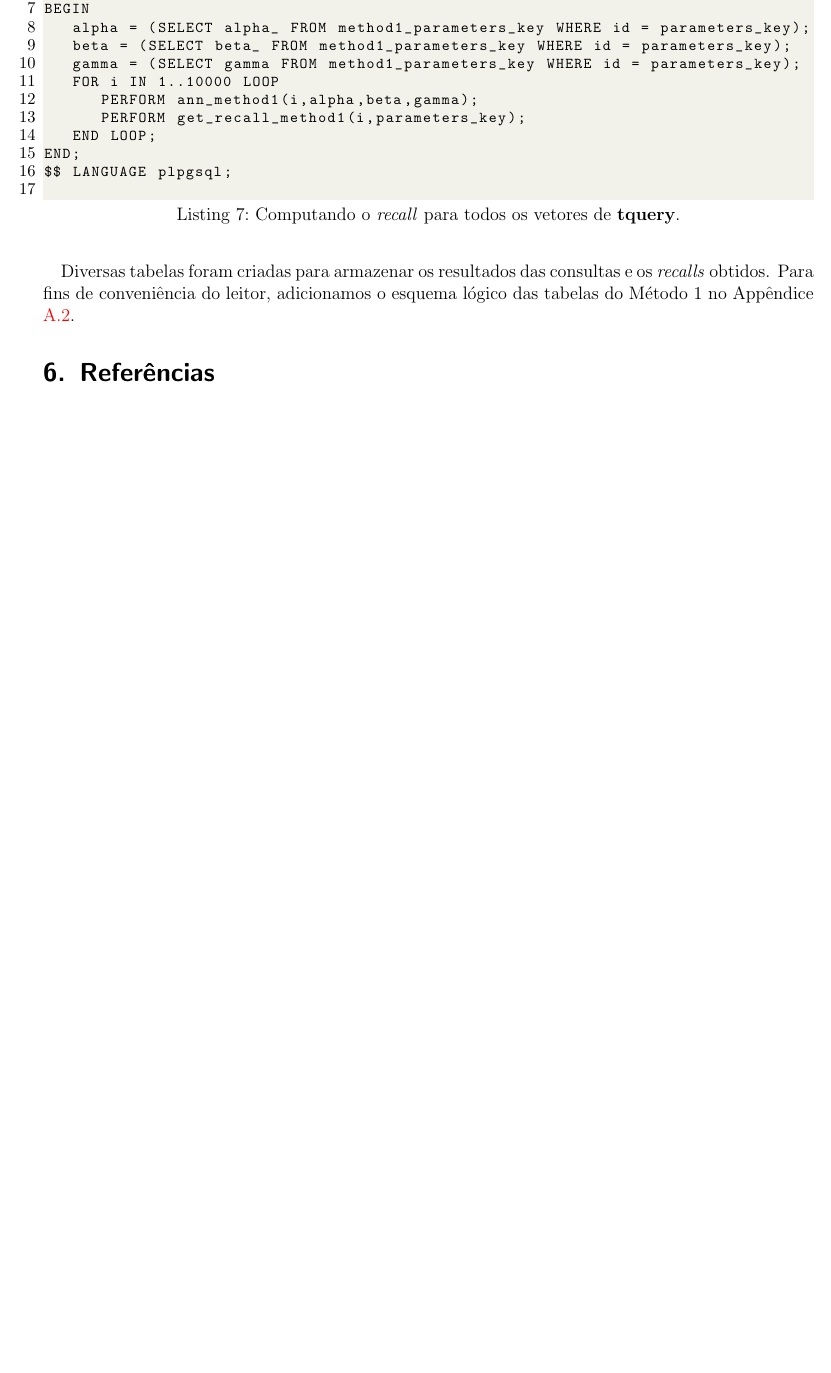
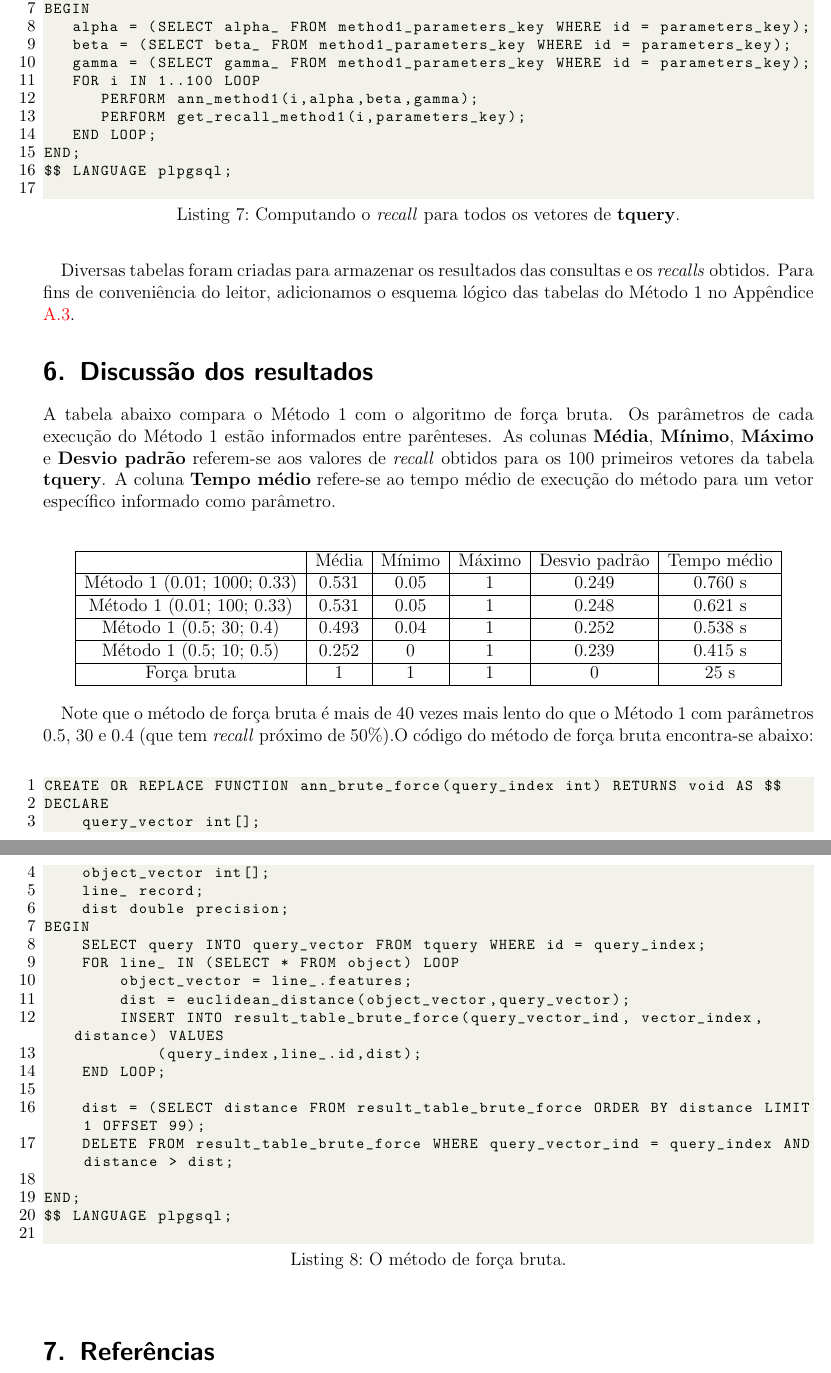
Before and after one commit to vitorbalestro/trabalho-bd-2, a LaTeX document (descricao.tex): part of page 9 of 10 before the commit and two parts of pages 9 and 10 of 11 after it, the two joined at a grey line, cut so that both start at the same text, the shorter picture padded with empty space. Compiled offline with pdfLaTeX.

Commit message:
comparativo do método 1 com força bruta

```diff
--- a/descricao.tex
+++ b/descricao.tex
@@ -397,8 +399,8 @@ DECLARE
 BEGIN
 	alpha = (SELECT alpha_ FROM method1_parameters_key WHERE id = parameters_key);
 	beta = (SELECT beta_ FROM method1_parameters_key WHERE id = parameters_key);
-	gamma = (SELECT gamma FROM method1_parameters_key WHERE id = parameters_key);
-	FOR i IN 1..10000 LOOP
+	gamma = (SELECT gamma_ FROM method1_parameters_key WHERE id = parameters_key);
+	FOR i IN 1..100 LOOP
 		PERFORM ann_method1(i,alpha,beta,gamma);
 		PERFORM get_recall_method1(i,parameters_key);
 	END LOOP;
@@ -409,6 +411,51 @@ $$ LANGUAGE plpgsql;
 \vspace{5mm}
 
 Diversas tabelas foram criadas para armazenar os resultados das consultas e os \emph{recalls} obtidos. Para fins de conveniência do leitor, adicionamos o esquema lógico das tabelas do Método 1 no Appêndice \ref{app1}.
+
+\section{Discussão dos resultados}
+
+A tabela abaixo compara o Método 1 com o algoritmo de força bruta. Os parâmetros de cada execução do Método 1 estão informados entre parênteses. As colunas \textbf{Média}, \textbf{Mínimo}, \textbf{Máximo} e \textbf{Desvio padrão} referem-se aos valores de \emph{recall} obtidos para os 100 primeiros vetores da tabela \textbf{tquery}. A coluna \textbf{Tempo médio} refere-se ao tempo médio de execução do método para um vetor específico informado como parâmetro.  \\
+
+\begin{center}
+\begin{tabular}{|c|c|c|c|c|c|c|}
+\hline
+ & Média & Mínimo & Máximo & Desvio padrão & Tempo médio \\ \hline
+Método 1 (0.01; 1000; 0.33) & 0.531 & 0.05 & 1 & 0.249 &  0.760 s \\ \hline
+Método 1 (0.01; 100; 0.33) & 0.531 & 0.05 & 1  & 0.248 & 0.621 s   \\ \hline
+Método 1 (0.5; 30; 0.4) & 0.493 & 0.04 & 1  & 0.252  & 0.538 s   \\ \hline
+Método 1 (0.5; 10; 0.5) & 0.252  & 0 & 1  & 0.239  & 0.415 s    \\ \hline
+Força bruta & 1 & 1 & 1 & 0  & 25 s  \\ \hline
+\end{tabular}
+\end{center}
+
+Note que o método de força bruta é mais de 40 vezes mais lento do que o Método 1 com parâmetros 0.5, 30 e 0.4 (que tem \emph{recall} próximo de 50$\%$).O código do método de força bruta encontra-se abaixo:\\
+
+\begin{lstlisting}[caption = O método de força bruta., label = forbru]
+CREATE OR REPLACE FUNCTION ann_brute_force(query_index int) RETURNS void AS $$
+DECLARE
+    query_vector int[];
+    object_vector int[];
+    line_ record;
+    dist double precision;
+BEGIN
+    SELECT query INTO query_vector FROM tquery WHERE id = query_index;
+    FOR line_ IN (SELECT * FROM object) LOOP
+        object_vector = line_.features;
+        dist = euclidean_distance(object_vector,query_vector);
+        INSERT INTO result_table_brute_force(query_vector_ind, vector_index, distance) VALUES
+            (query_index,line_.id,dist);
+    END LOOP;
+
+    dist = (SELECT distance FROM result_table_brute_force ORDER BY distance LIMIT 1 OFFSET 99);
+    DELETE FROM result_table_brute_force WHERE query_vector_ind = query_index AND distance > dist;
+
+END;
+$$ LANGUAGE plpgsql;
+
+\end{lstlisting}
+\vspace{5mm}
+
+
 
 \begin{thebibliography}{99}
 
```
Also changed, not shown: descricao.pdf, descricao.tex (39 more changed lines), 5 other files.
